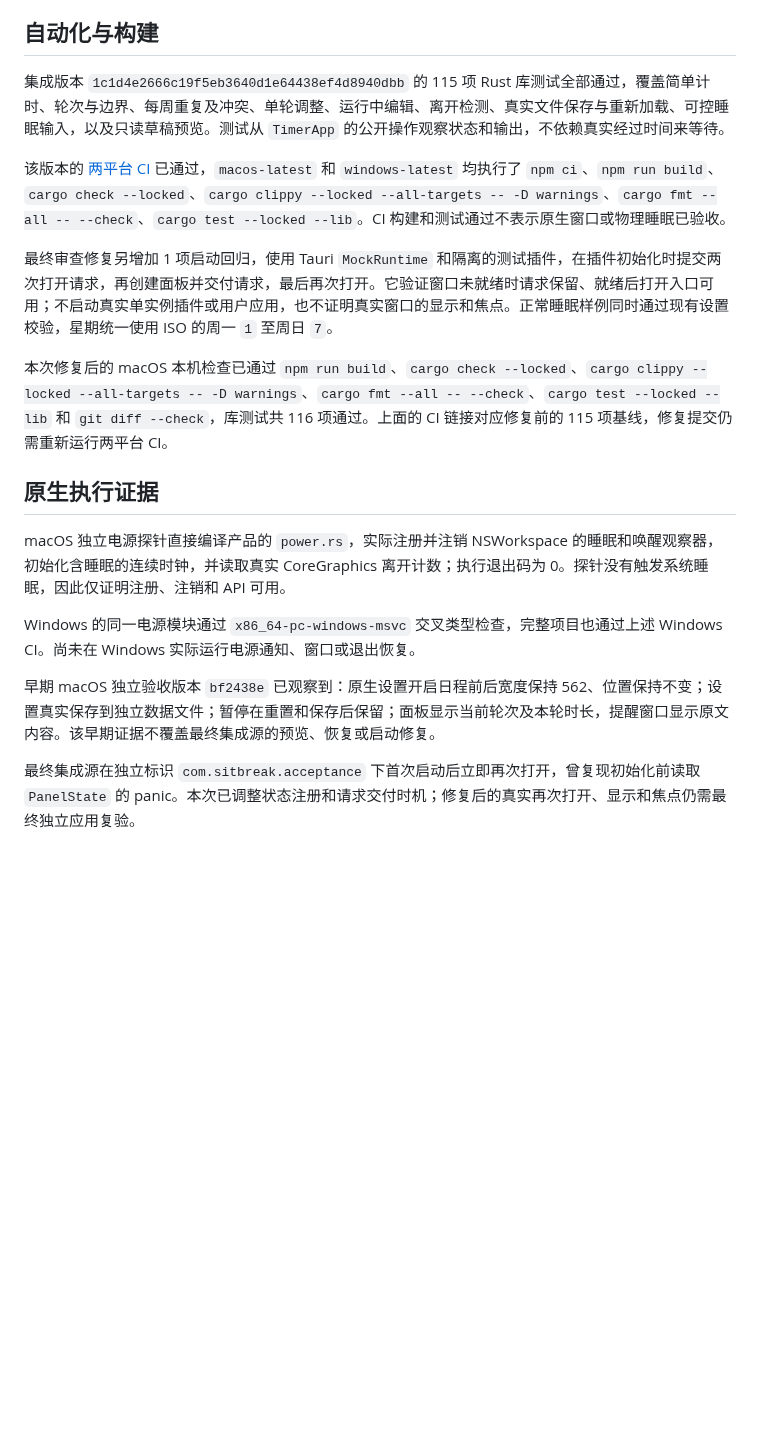
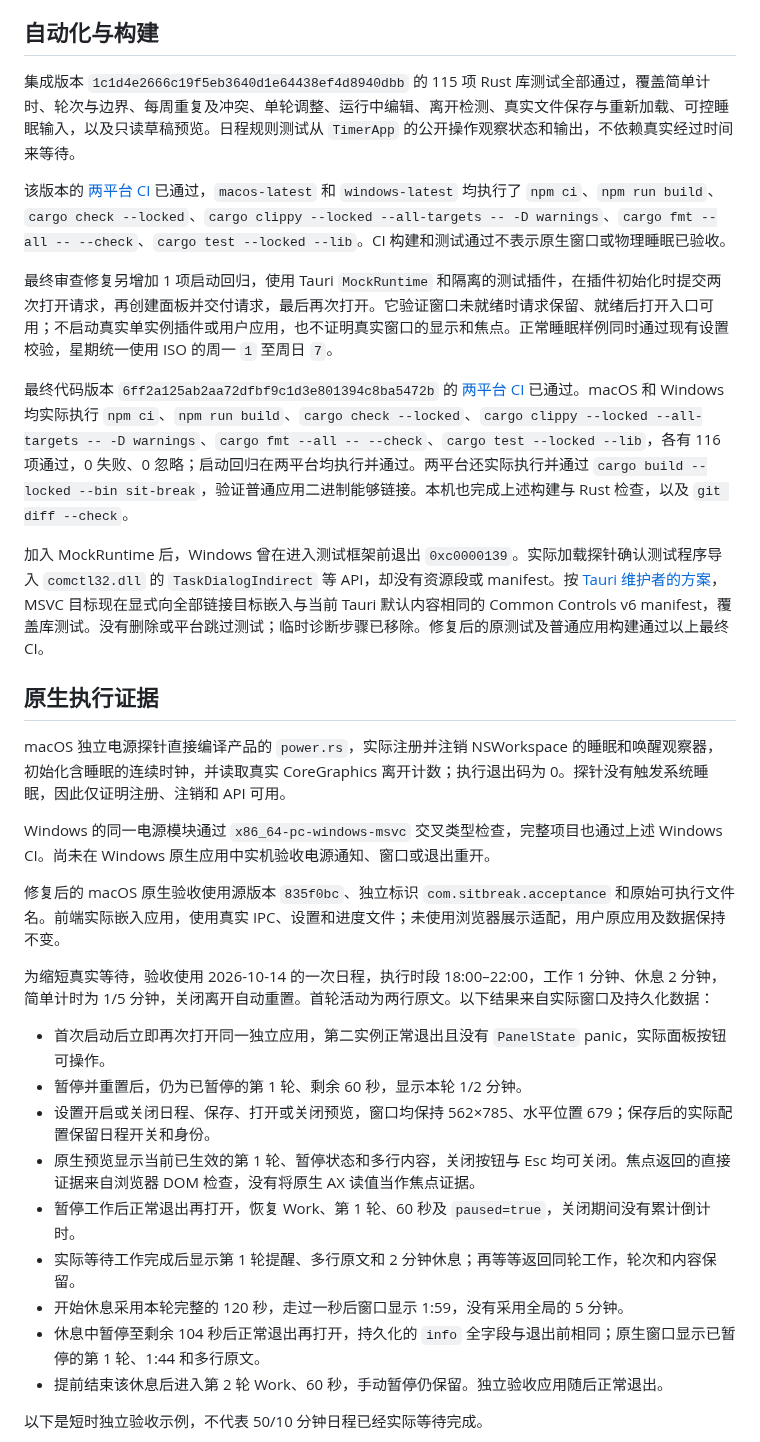
Before and after one commit to yuexiaoliang/sit-break, a Markdown page: docs/schedule-verification.md, the part around one of its changes. GitHub-like rendering; blank space fills up the shorter version.

Commit message:
docs: 记录最终双平台 CI 与 macOS 日程原生验收（#1）

```diff
--- a/docs/schedule-verification.md
+++ b/docs/schedule-verification.md
@@ -4,20 +4,35 @@
 
 ## 自动化与构建
 
-集成版本 `1c1d4e2666c19f5eb3640d1e64438ef4d8940dbb` 的 115 项 Rust 库测试全部通过，覆盖简单计时、轮次与边界、每周重复及冲突、单轮调整、运行中编辑、离开检测、真实文件保存与重新加载、可控睡眠输入，以及只读草稿预览。测试从 `TimerApp` 的公开操作观察状态和输出，不依赖真实经过时间来等待。
+集成版本 `1c1d4e2666c19f5eb3640d1e64438ef4d8940dbb` 的 115 项 Rust 库测试全部通过，覆盖简单计时、轮次与边界、每周重复及冲突、单轮调整、运行中编辑、离开检测、真实文件保存与重新加载、可控睡眠输入，以及只读草稿预览。日程规则测试从 `TimerApp` 的公开操作观察状态和输出，不依赖真实经过时间来等待。
 
 该版本的 [两平台 CI](https://github.com/yuexiaoliang/sit-break/actions/runs/38551515134) 已通过，`macos-latest` 和 `windows-latest` 均执行了 `npm ci`、`npm run build`、`cargo check --locked`、`cargo clippy --locked --all-targets -- -D warnings`、`cargo fmt --all -- --check`、`cargo test --locked --lib`。CI 构建和测试通过不表示原生窗口或物理睡眠已验收。
 
 最终审查修复另增加 1 项启动回归，使用 Tauri `MockRuntime` 和隔离的测试插件，在插件初始化时提交两次打开请求，再创建面板并交付请求，最后再次打开。它验证窗口未就绪时请求保留、就绪后打开入口可用；不启动真实单实例插件或用户应用，也不证明真实窗口的显示和焦点。正常睡眠样例同时通过现有设置校验，星期统一使用 ISO 的周一 `1` 至周日 `7`。
 
-本次修复后的 macOS 本机检查已通过 `npm run build`、`cargo check --locked`、`cargo clippy --locked --all-targets -- -D warnings`、`cargo fmt --all -- --check`、`cargo test --locked --lib` 和 `git diff --check`，库测试共 116 项通过。上面的 CI 链接对应修复前的 115 项基线，修复提交仍需重新运行两平台 CI。
+最终代码版本 `6ff2a125ab2aa72dfbf9c1d3e801394c8ba5472b` 的 [两平台 CI](https://github.com/yuexiaoliang/sit-break/actions/runs/38558671883) 已通过。macOS 和 Windows 均实际执行 `npm ci`、`npm run build`、`cargo check --locked`、`cargo clippy --locked --all-targets -- -D warnings`、`cargo fmt --all -- --check`、`cargo test --locked --lib`，各有 116 项通过，0 失败、0 忽略；启动回归在两平台均执行并通过。两平台还实际执行并通过 `cargo build --locked --bin sit-break`，验证普通应用二进制能够链接。本机也完成上述构建与 Rust 检查，以及 `git diff --check`。
+
+加入 MockRuntime 后，Windows 曾在进入测试框架前退出 `0xc0000139`。实际加载探针确认测试程序导入 `comctl32.dll` 的 `TaskDialogIndirect` 等 API，却没有资源段或 manifest。按 [Tauri 维护者的方案](https://github.com/tauri-apps/tauri/issues/13419)，MSVC 目标现在显式向全部链接目标嵌入与当前 Tauri 默认内容相同的 Common Controls v6 manifest，覆盖库测试。没有删除或平台跳过测试；临时诊断步骤已移除。修复后的原测试及普通应用构建通过以上最终 CI。
 
 ## 原生执行证据
 
 macOS 独立电源探针直接编译产品的 `power.rs`，实际注册并注销 NSWorkspace 的睡眠和唤醒观察器，初始化含睡眠的连续时钟，并读取真实 CoreGraphics 离开计数；执行退出码为 0。探针没有触发系统睡眠，因此仅证明注册、注销和 API 可用。
 
-Windows 的同一电源模块通过 `x86_64-pc-windows-msvc` 交叉类型检查，完整项目也通过上述 Windows CI。尚未在 Windows 实际运行电源通知、窗口或退出恢复。
+Windows 的同一电源模块通过 `x86_64-pc-windows-msvc` 交叉类型检查，完整项目也通过上述 Windows CI。尚未在 Windows 原生应用中实机验收电源通知、窗口或退出重开。
 
-早期 macOS 独立验收版本 `bf2438e` 已观察到：原生设置开启日程前后宽度保持 562、位置保持不变；设置真实保存到独立数据文件；暂停在重置和保存后保留；面板显示当前轮次及本轮时长，提醒窗口显示原文内容。该早期证据不覆盖最终集成源的预览、恢复或启动修复。
+修复后的 macOS 原生验收使用源版本 `835f0bc`、独立标识 `com.sitbreak.acceptance` 和原始可执行文件名。前端实际嵌入应用，使用真实 IPC、设置和进度文件；未使用浏览器展示适配，用户原应用及数据保持不变。
 
-最终集成源在独立标识 `com.sitbreak.acceptance` 下首次启动后立即再次打开，曾复现初始化前读取 `PanelState` 的 panic。本次已调整状态注册和请求交付时机；修复后的真实再次打开、显示和焦点仍需最终独立应用复验。
+为缩短真实等待，验收使用 2026-10-14 的一次日程，执行时段 18:00–22:00，工作 1 分钟、休息 2 分钟，简单计时为 1/5 分钟，关闭离开自动重置。首轮活动为两行原文。以下结果来自实际窗口及持久化数据：
+
+- 首次启动后立即再次打开同一独立应用，第二实例正常退出且没有 `PanelState` panic，实际面板按钮可操作。
+- 暂停并重置后，仍为已暂停的第 1 轮、剩余 60 秒，显示本轮 1/2 分钟。
+- 设置开启或关闭日程、保存、打开或关闭预览，窗口均保持 562×785、水平位置 679；保存后的实际配置保留日程开关和身份。
+- 原生预览显示当前已生效的第 1 轮、暂停状态和多行内容，关闭按钮与 Esc 均可关闭。焦点返回的直接证据来自浏览器 DOM 检查，没有将原生 AX 读值当作焦点证据。
+- 暂停工作后正常退出再打开，恢复 Work、第 1 轮、60 秒及 `paused=true`，关闭期间没有累计倒计时。
+- 实际等待工作完成后显示第 1 轮提醒、多行原文和 2 分钟休息；再等等返回同轮工作，轮次和内容保留。
+- 开始休息采用本轮完整的 120 秒，走过一秒后窗口显示 1:59，没有采用全局的 5 分钟。
+- 休息中暂停至剩余 104 秒后正常退出再打开，持久化的 `info` 全字段与退出前相同；原生窗口显示已暂停的第 1 轮、1:44 和多行原文。
+- 提前结束该休息后进入第 2 轮 Work、60 秒，手动暂停仍保留。独立验收应用随后正常退出。
+
+以下是短时独立验收示例，不代表 50/10 分钟日程已经实际等待完成。
+
```
Also changed, not shown: other parts of docs/schedule-verification.md (+7 -2 lines), docs/screenshots/schedule-break-macos.png (added), docs/screenshots/schedule-preview-macos.png (added).
